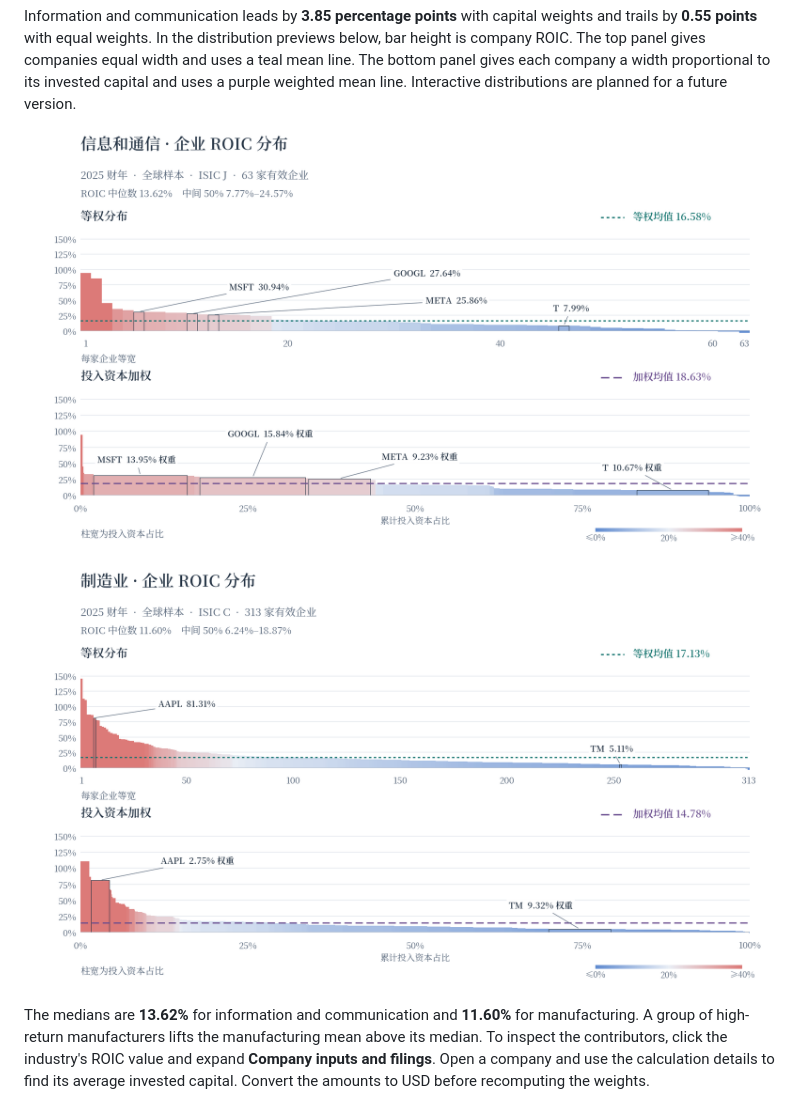
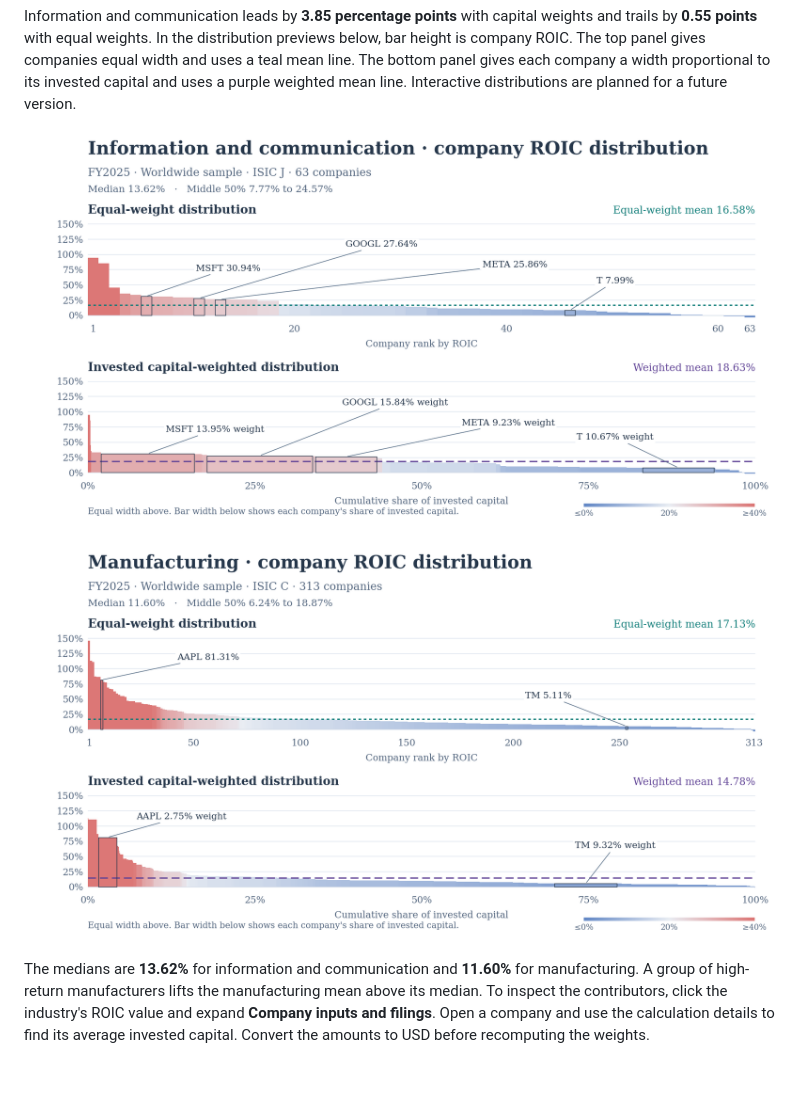
Before and after one commit to White-Lulu/AlphaNode, a Markdown page: README.en.md, the part around one of its changes. Drawn GitHub-style; pictures changed too: docs/images/en/roic-distribution-information.png (added), docs/images/en/roic-distribution-manufacturing.png (added); blank space fills up the shorter version.

```diff
--- a/README.en.md
+++ b/README.en.md
@@ -56,9 +56,9 @@ Expand **Information and communication → Publishing activities → Software pu
 
 Information and communication leads by **3.85 percentage points** with capital weights and trails by **0.55 points** with equal weights. In the distribution previews below, bar height is company ROIC. The top panel gives companies equal width and uses a teal mean line. The bottom panel gives each company a width proportional to its invested capital and uses a purple weighted mean line. Interactive distributions are planned for a future version.
 
-![Information and communication ROIC distributions for 63 companies, with equal-width and capital-weighted bars.](docs/images/roic-distribution-information.png)
+![Information and communication ROIC distributions for 63 companies, with equal-width and capital-weighted bars.](docs/images/en/roic-distribution-information.png)
 
-![Manufacturing ROIC distributions for 313 companies on the same basis.](docs/images/roic-distribution-manufacturing.png)
+![Manufacturing ROIC distributions for 313 companies on the same basis.](docs/images/en/roic-distribution-manufacturing.png)
 
 The medians are **13.62%** for information and communication and **11.60%** for manufacturing. A group of high-return manufacturers lifts the manufacturing mean above its median. To inspect the contributors, click the industry's ROIC value and expand **Company inputs and filings**. Open a company and use the calculation details to find its average invested capital. Convert the amounts to USD before recomputing the weights.
 
```
Also changed, not shown: other parts of README.en.md (+9 -9 lines), README.md (+10 -10 lines), 20 other files.
